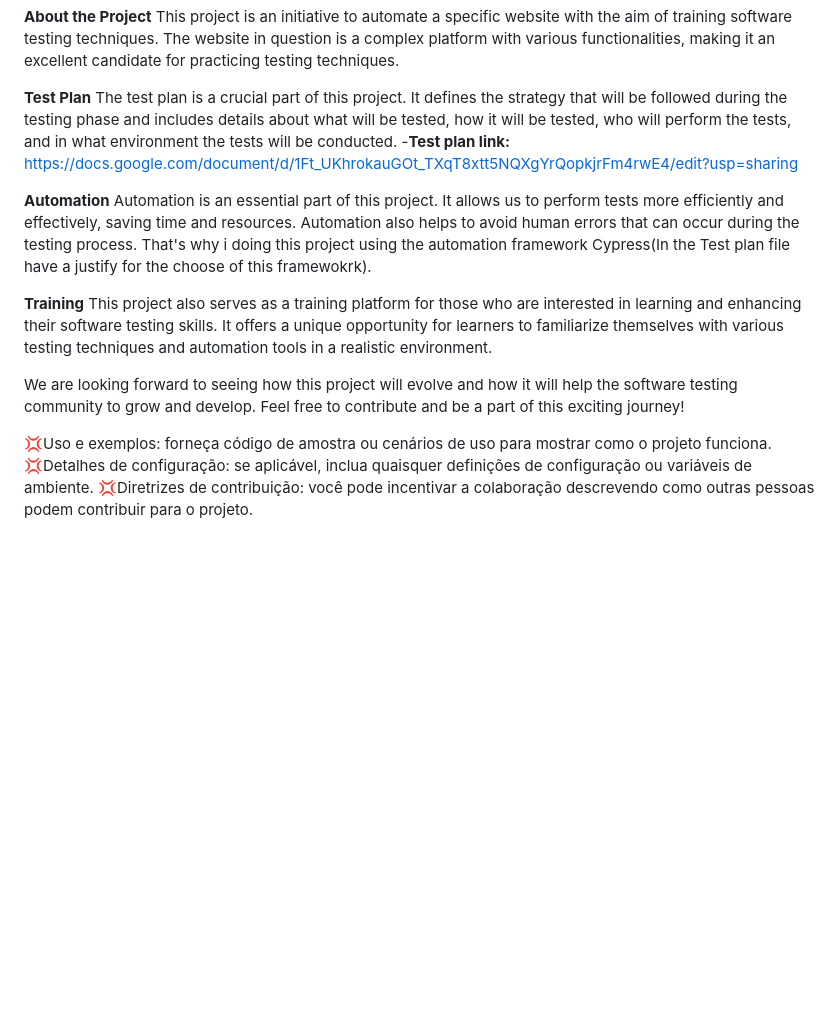
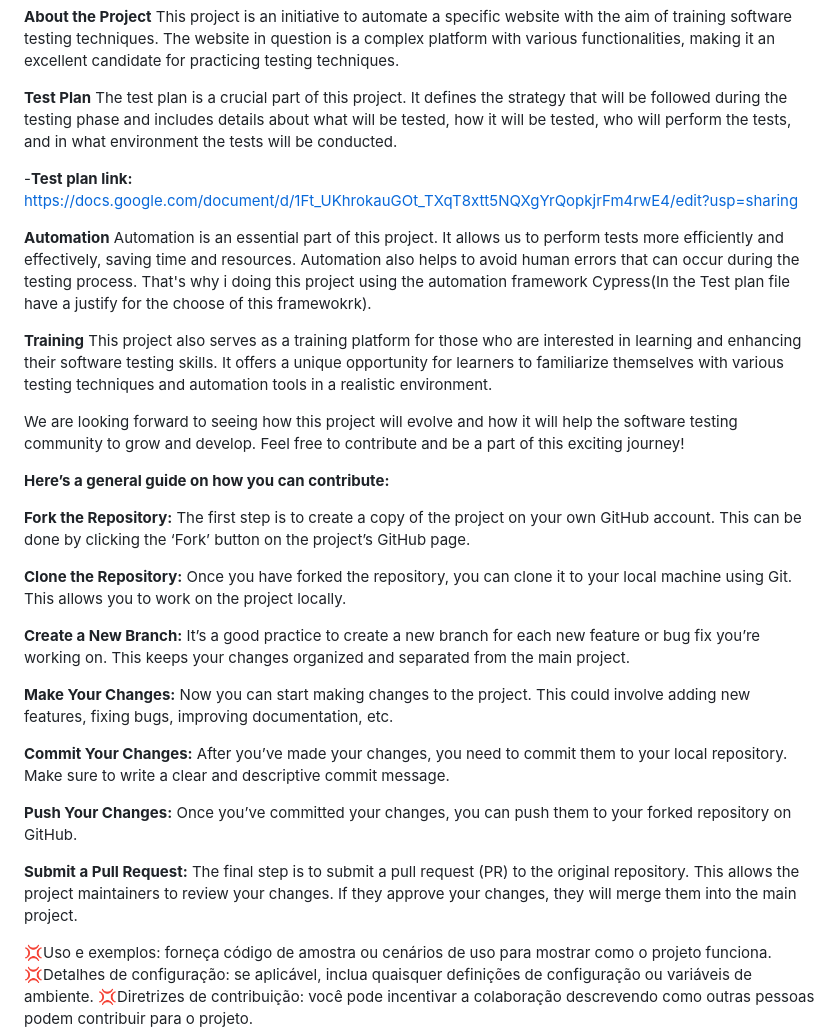
Before and after one commit to AdanAraujoQA/cypress-automation-serverest, a Markdown page: README.md, the part around the change. Rendered like a GitHub page; blank space fills up the shorter version.

```diff
--- a/README.md
+++ b/README.md
@@ -7,6 +7,8 @@ This project is an initiative to automate a specific website with the aim of tra
 
 **Test Plan**
 The test plan is a crucial part of this project. It defines the strategy that will be followed during the testing phase and includes details about what will be tested, how it will be tested, who will perform the tests, and in what environment the tests will be conducted.
+
+
 -**Test plan link:** https://docs.google.com/document/d/1Ft_UKhrokauGOt_TXqT8xtt5NQXgYrQopkjrFm4rwE4/edit?usp=sharing
 
 **Automation**
@@ -16,6 +18,25 @@ Automation is an essential part of this project. It allows us to perform tests m
 This project also serves as a training platform for those who are interested in learning and enhancing their software testing skills. It offers a unique opportunity for learners to familiarize themselves with various testing techniques and automation tools in a realistic environment.
 
 We are looking forward to seeing how this project will evolve and how it will help the software testing community to grow and develop. Feel free to contribute and be a part of this exciting journey!
+
+
+
+**Here’s a general guide on how you can contribute:**
+
+
+**Fork the Repository:** The first step is to create a copy of the project on your own GitHub account. This can be done by clicking the ‘Fork’ button on the project’s GitHub page.
+
+**Clone the Repository:** Once you have forked the repository, you can clone it to your local machine using Git. This allows you to work on the project locally.
+
+**Create a New Branch:** It’s a good practice to create a new branch for each new feature or bug fix you’re working on. This keeps your changes organized and separated from the main project.
+
+**Make Your Changes:** Now you can start making changes to the project. This could involve adding new features, fixing bugs, improving documentation, etc.
+
+**Commit Your Changes:** After you’ve made your changes, you need to commit them to your local repository. Make sure to write a clear and descriptive commit message.
+
+**Push Your Changes:** Once you’ve committed your changes, you can push them to your forked repository on GitHub.
+
+**Submit a Pull Request:** The final step is to submit a pull request (PR) to the original repository. This allows the project maintainers to review your changes. If they approve your changes, they will merge them into the main project.
 
 💢Uso e exemplos:
 forneça código de amostra ou cenários de uso para mostrar como o projeto funciona.
```
